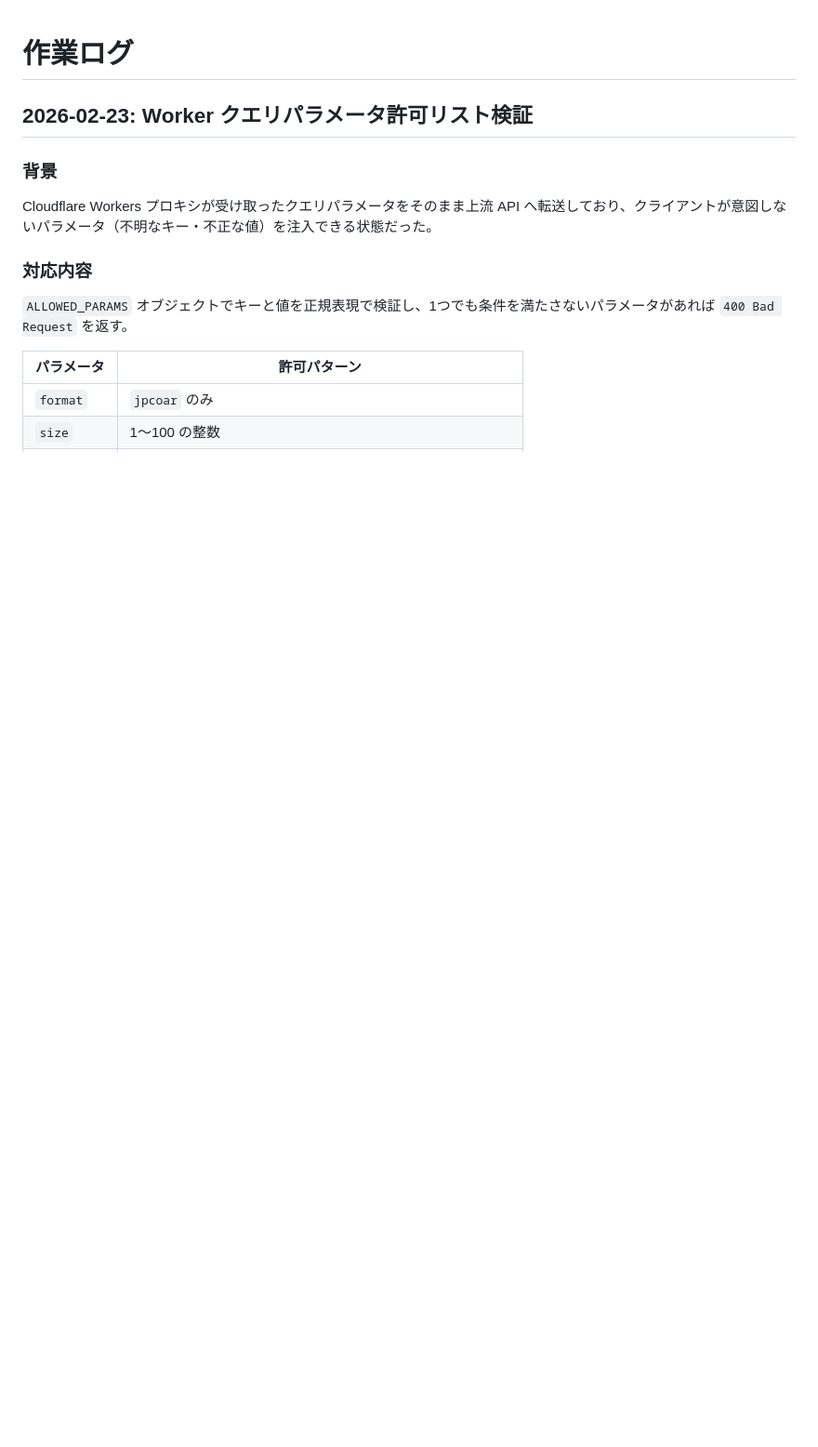
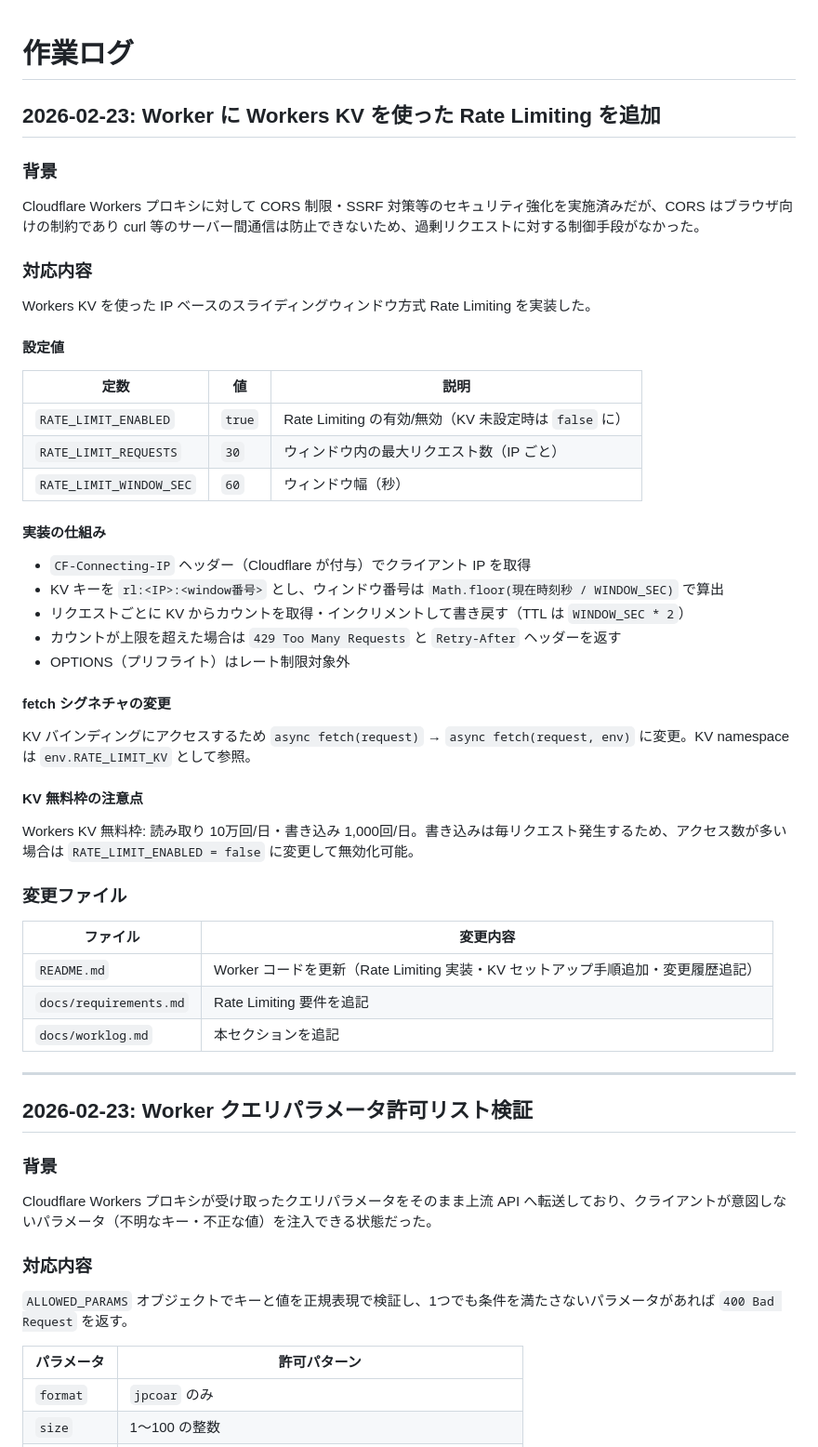
Before and after one commit to tzhaya/jc-opensearch-client, a Markdown page: docs/worklog.md, the part around the change. Shown at 93% size. Rendered like a GitHub page; blank space fills up the shorter version.

```diff
--- a/docs/worklog.md
+++ b/docs/worklog.md
@@ -1,4 +1,48 @@
 # 作業ログ
+
+## 2026-02-23: Worker に Workers KV を使った Rate Limiting を追加
+
+### 背景
+
+Cloudflare Workers プロキシに対して CORS 制限・SSRF 対策等のセキュリティ強化を実施済みだが、CORS はブラウザ向けの制約であり curl 等のサーバー間通信は防止できないため、過剰リクエストに対する制御手段がなかった。
+
+### 対応内容
+
+Workers KV を使った IP ベースのスライディングウィンドウ方式 Rate Limiting を実装した。
+
+#### 設定値
+
+| 定数 | 値 | 説明 |
+|---|---|---|
+| `RATE_LIMIT_ENABLED` | `true` | Rate Limiting の有効/無効（KV 未設定時は `false` に） |
+| `RATE_LIMIT_REQUESTS` | `30` | ウィンドウ内の最大リクエスト数（IP ごと） |
+| `RATE_LIMIT_WINDOW_SEC` | `60` | ウィンドウ幅（秒） |
+
+#### 実装の仕組み
+
+- `CF-Connecting-IP` ヘッダー（Cloudflare が付与）でクライアント IP を取得
+- KV キーを `rl:<IP>:<window番号>` とし、ウィンドウ番号は `Math.floor(現在時刻秒 / WINDOW_SEC)` で算出
+- リクエストごとに KV からカウントを取得・インクリメントして書き戻す（TTL は `WINDOW_SEC * 2`）
+- カウントが上限を超えた場合は `429 Too Many Requests` と `Retry-After` ヘッダーを返す
+- OPTIONS（プリフライト）はレート制限対象外
+
+#### fetch シグネチャの変更
+
+KV バインディングにアクセスするため `async fetch(request)` → `async fetch(request, env)` に変更。KV namespace は `env.RATE_LIMIT_KV` として参照。
+
+#### KV 無料枠の注意点
+
+Workers KV 無料枠: 読み取り 10万回/日・書き込み 1,000回/日。書き込みは毎リクエスト発生するため、アクセス数が多い場合は `RATE_LIMIT_ENABLED = false` に変更して無効化可能。
+
+### 変更ファイル
+
+| ファイル | 変更内容 |
+|---|---|
+| `README.md` | Worker コードを更新（Rate Limiting 実装・KV セットアップ手順追加・変更履歴追記） |
+| `docs/requirements.md` | Rate Limiting 要件を追記 |
+| `docs/worklog.md` | 本セクションを追記 |
+
+---
 
 ## 2026-02-23: Worker クエリパラメータ許可リスト検証
 
```
Also changed, not shown: README.md (+38 -5 lines), docs/requirements.md (+3 -0 lines).
